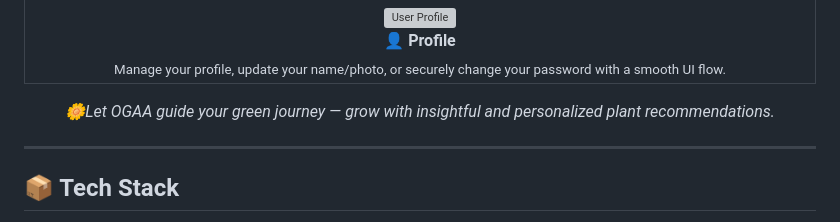
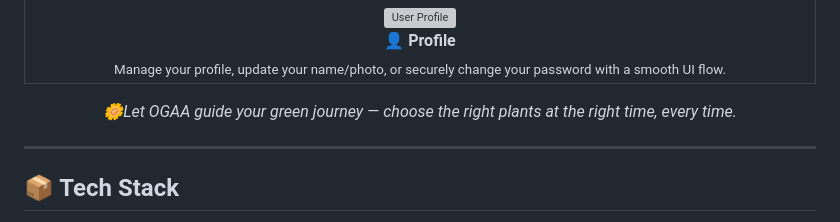
Before and after one commit to moizansari35/ogaa, a Markdown page: README.md, the part around the change. Drawn GitHub-style; grey boxes are pictures that could not be loaded.

Commit message:
readme updated by Moiz Ansari

```diff
--- a/README.md
+++ b/README.md
@@ -68,8 +68,11 @@ A personalized gardening assistant that suggests the right plants using live wea
   </tr>
 </table>
 
+<!-- <p align="center">
+  <i>🌼Let OGAA guide your green journey — grow with insightful and personalized plant recommendations.</i>
+</p> -->
 <p align="center">
-  <i>🌼Let OGAA guide your green journey — grow with insightful and personalized plant recommendations.</i>
+  <i>🌼Let OGAA guide your green journey — choose the right plants at the right time, every time.</i>
 </p>
 
 <hr/>
```
